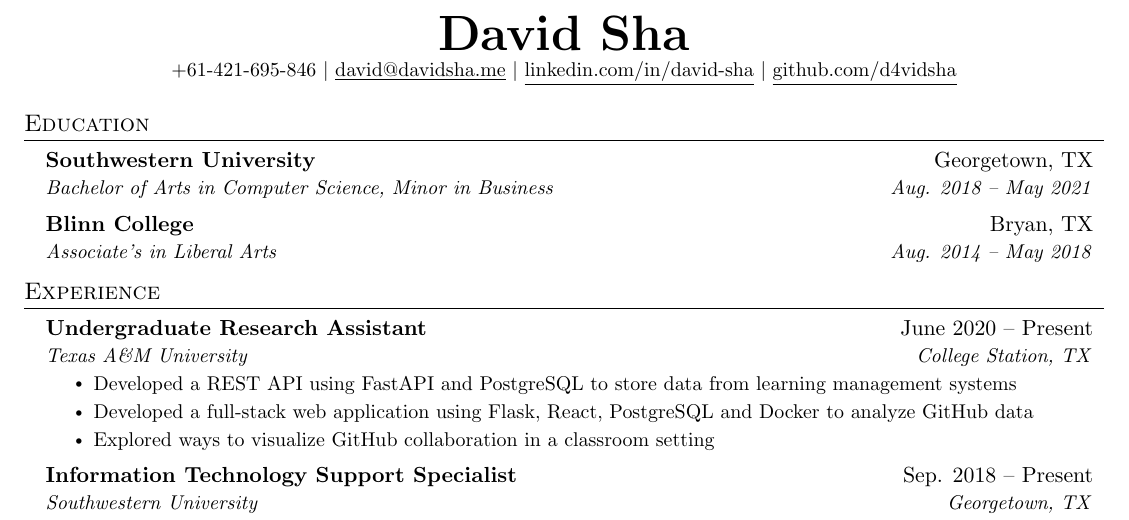
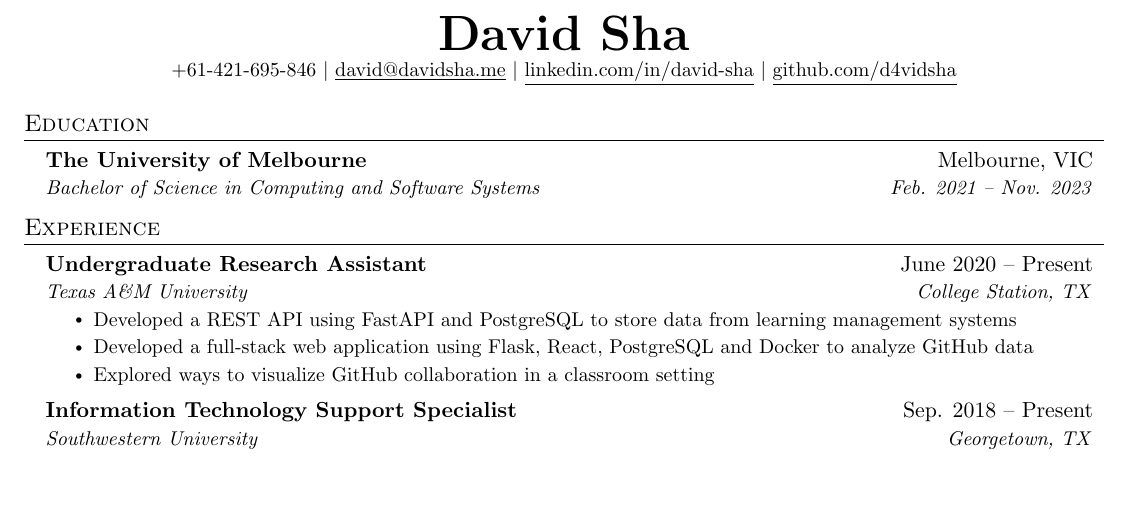
Before and after one commit to d4vidsha/cv, a LaTeX CV (resume/main.tex): part of the page, cut so that both start at the same text, the shorter picture padded with empty space. Compiled offline with pdfLaTeX.

Commit message:
working on it

```diff
--- a/resume/main.tex
+++ b/resume/main.tex
@@ -123,11 +123,11 @@
 \section{Education}
   \resumeSubHeadingListStart
     \resumeSubheading
-      {Southwestern University}{Georgetown, TX}
-      {Bachelor of Arts in Computer Science, Minor in Business}{Aug. 2018 -- May 2021}
-    \resumeSubheading
-      {Blinn College}{Bryan, TX}
-      {Associate's in Liberal Arts}{Aug. 2014 -- May 2018}
+      {The University of Melbourne}{Melbourne, VIC}
+      {Bachelor of Science in Computing and Software Systems}{Feb. 2021 -- Nov. 2023}
+    % \resumeSubheading
+    %   {Loyola College}{Watsonia, VIC}
+    %   {Associate's in Liberal Arts}{Aug. 2014 -- May 2018}
   \resumeSubHeadingListEnd
 
 
```
